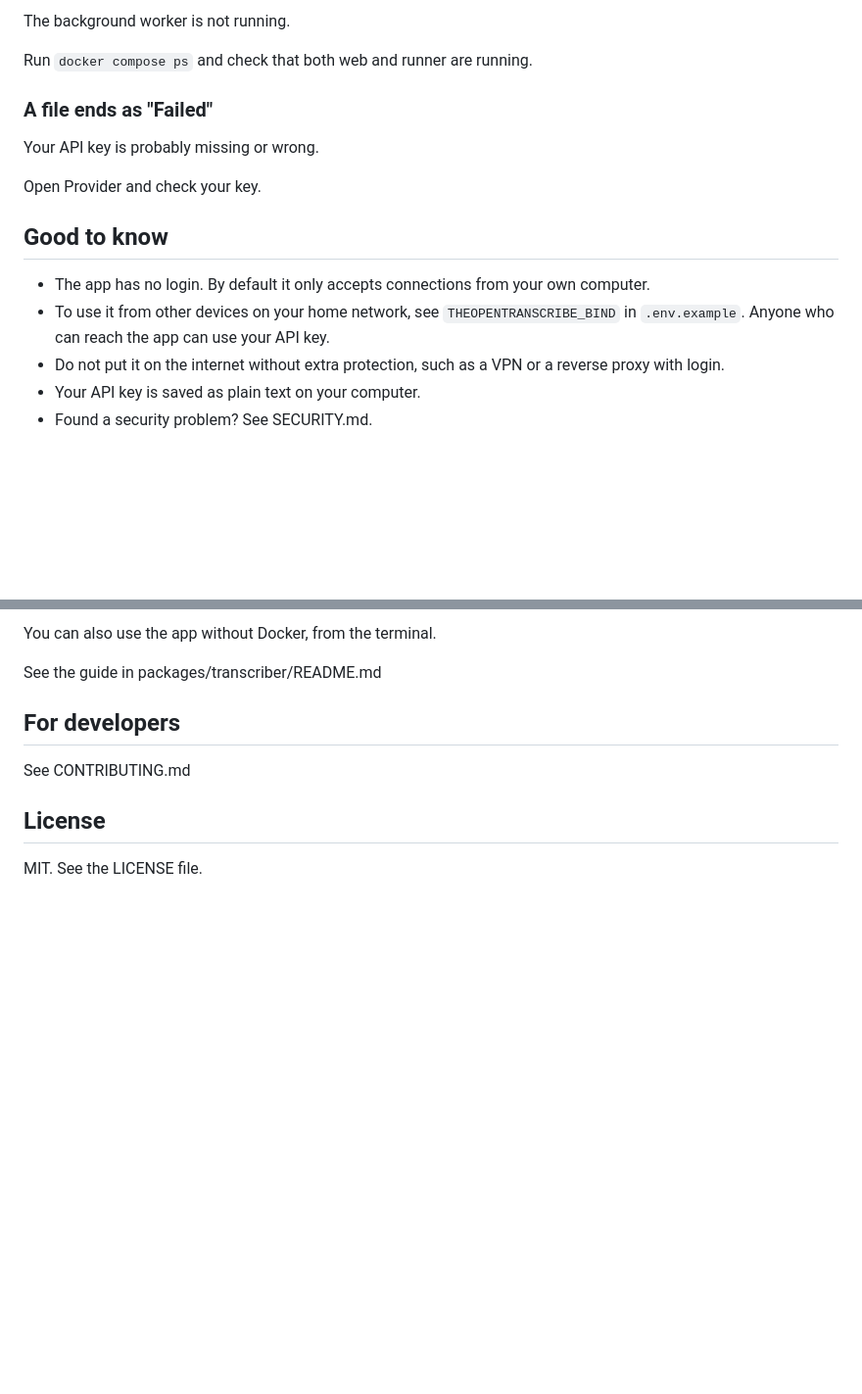
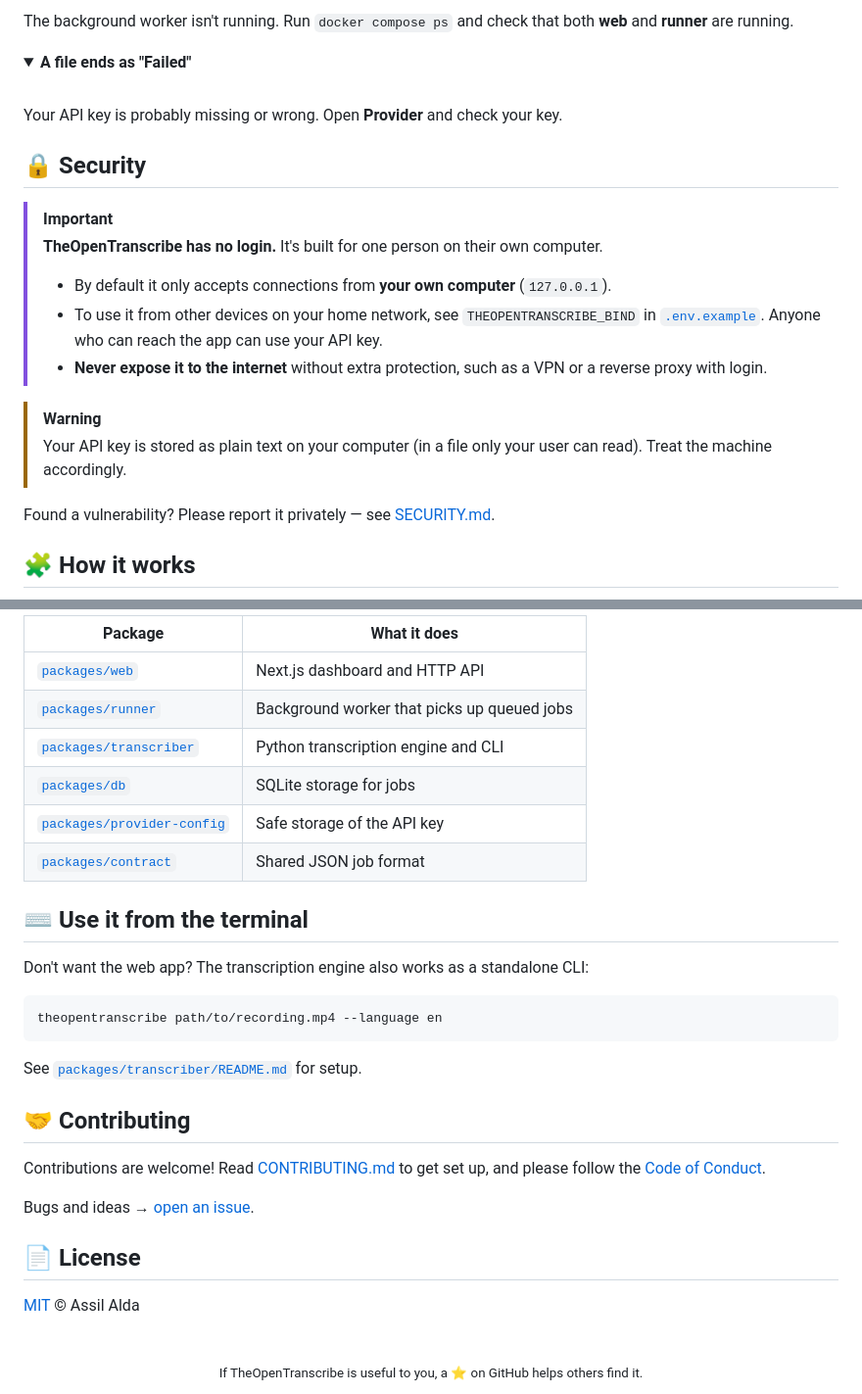
Before and after one commit to AssilAlda/TheOpenTranscribe, a Markdown page: README.md, 2 parts joined by grey strips. Shown at 98% size. GitHub-like rendering; folded sections open; blank space fills up the shorter version.

````diff
--- a/README.md
+++ b/README.md
@@ -127,22 +181,28 @@ docker context use colima
 
-The background worker is not running.
+The background worker isn't running. Run `docker compose ps` and check that both **web** and **runner** are running.
 
-Run `docker compose ps` and check that both web and runner are running.
+</details>
 
+<details>
+<summary><b>A file ends as "Failed"</b></summary>
+<br>
 
-### A file ends as "Failed"
+Your API key is probably missing or wrong. Open **Provider** and check your key.
 
-Your API key is probably missing or wrong.
+</details>
 
-Open Provider and check your key.
+## 🔒 Security
 
+> [!IMPORTANT]
+> **TheOpenTranscribe has no login.** It's built for one person on their own computer.
+> - By default it only accepts connections from **your own computer** (`127.0.0.1`).
+> - To use it from other devices on your home network, see `THEOPENTRANSCRIBE_BIND` in [`.env.example`](.env.example). Anyone who can reach the app can use your API key.
+> - **Never expose it to the internet** without extra protection, such as a VPN or a reverse proxy with login.
 
-## Good to know
+> [!WARNING]
+> Your API key is stored as plain text on your computer (in a file only your user can read). Treat the machine accordingly.
 
-- The app has no login. By default it only accepts connections from your own computer.
-- To use it from other devices on your home network, see `THEOPENTRANSCRIBE_BIND` in `.env.example`. Anyone who can reach the app can use your API key.
-- Do not put it on the internet without extra protection, such as a VPN or a reverse proxy with login.
-- Your API key is saved as plain text on your computer.
-- Found a security problem? See SECURITY.md.
+Found a vulnerability? Please report it privately — see [SECURITY.md](SECURITY.md).
 
+## 🧩 How it works
 
@@ -150,14 +218,34 @@ Open Provider and check your key.
 
-You can also use the app without Docker, from the terminal.
+| Package | What it does |
+|---|---|
+| [`packages/web`](packages/web) | Next.js dashboard and HTTP API |
+| [`packages/runner`](packages/runner) | Background worker that picks up queued jobs |
+| [`packages/transcriber`](packages/transcriber) | Python transcription engine and CLI |
+| [`packages/db`](packages/db) | SQLite storage for jobs |
+| [`packages/provider-config`](packages/provider-config) | Safe storage of the API key |
+| [`packages/contract`](packages/contract) | Shared JSON job format |
 
-See the guide in packages/transcriber/README.md
+## ⌨️ Use it from the terminal
 
+Don't want the web app? The transcription engine also works as a standalone CLI:
 
-## For developers
+```bash
+theopentranscribe path/to/recording.mp4 --language en
+```
 
-See CONTRIBUTING.md
+See [`packages/transcriber/README.md`](packages/transcriber/README.md) for setup.
 
+## 🤝 Contributing
 
-## License
+Contributions are welcome! Read [CONTRIBUTING.md](CONTRIBUTING.md) to get set up, and please follow the [Code of Conduct](CODE_OF_CONDUCT.md).
 
-MIT. See the LICENSE file.
+Bugs and ideas → [open an issue](https://github.com/AssilAlda/TheOpenTranscribe/issues/new/choose).
+
+## 📄 License
+
+[MIT](LICENSE) © Assil Alda
+
+<div align="center">
+<br>
+<sub>If TheOpenTranscribe is useful to you, a ⭐ on GitHub helps others find it.</sub>
+</div>
````
Also changed, not shown: other parts of README.md (+130 -68 lines), .github/assets/transcribed-files.png (added), .github/assets/transcript.png (added), .github/assets/upload.png (added), 2 other files.
